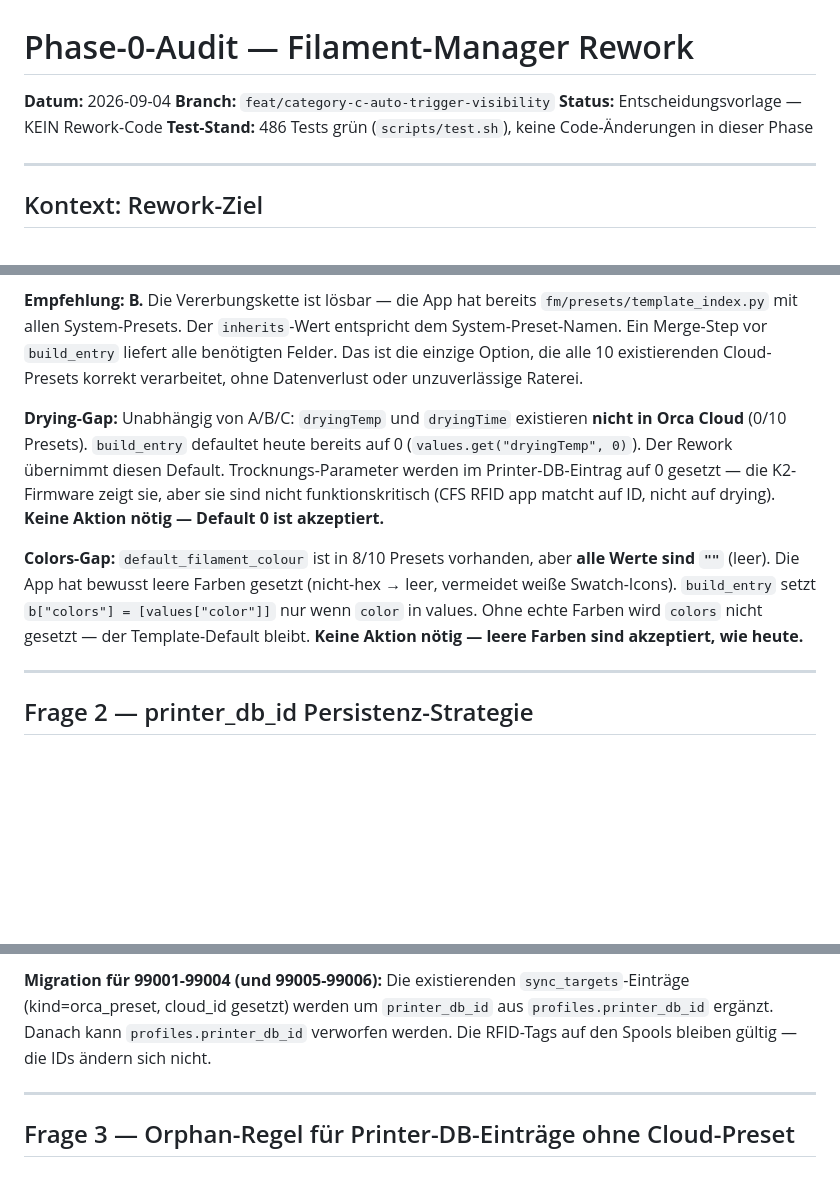
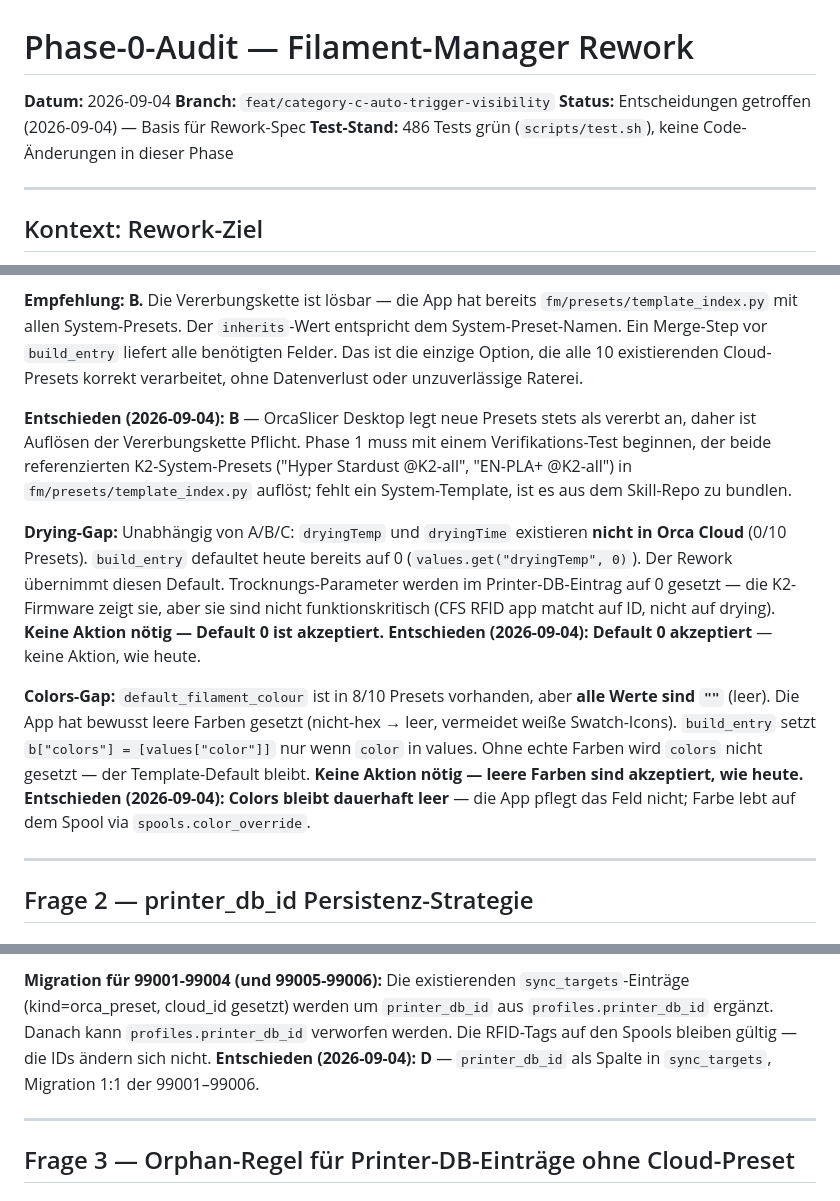
Before and after one commit to oliverzein/filament-manager, a Markdown page: docs/rework/phase-0-audit.md, 3 parts joined by grey strips. Drawn GitHub-style; blank space fills up the shorter version.

Commit message:
docs: record rework phase-0 decisions (F1=B, F2=D, F3=B)

```diff
--- a/docs/rework/phase-0-audit.md
+++ b/docs/rework/phase-0-audit.md
@@ -2,7 +2,7 @@
 
 **Datum:** 2026-09-04
 **Branch:** `feat/category-c-auto-trigger-visibility`
-**Status:** Entscheidungsvorlage — KEIN Rework-Code
+**Status:** Entscheidungen getroffen (2026-09-04) — Basis für Rework-Spec
 **Test-Stand:** 486 Tests grün (`scripts/test.sh`), keine Code-Änderungen in dieser Phase
 
 ---
@@ -246,12 +246,15 @@ alle benötigten Felder. Das ist die einzige Option, die alle 10 existierenden
 Cloud-Presets korrekt verarbeitet, ohne Datenverlust oder unzuverlässige
 Raterei.
 
+**Entschieden (2026-09-04): B** — OrcaSlicer Desktop legt neue Presets stets als vererbt an, daher ist Auflösen der Vererbungskette Pflicht. Phase 1 muss mit einem Verifikations-Test beginnen, der beide referenzierten K2-System-Presets ("Hyper Stardust @K2-all", "EN-PLA+ @K2-all") in `fm/presets/template_index.py` auflöst; fehlt ein System-Template, ist es aus dem Skill-Repo zu bundlen.
+
 **Drying-Gap:** Unabhängig von A/B/C: `dryingTemp` und `dryingTime` existieren
 **nicht in Orca Cloud** (0/10 Presets). `build_entry` defaultet heute bereits
 auf 0 (`values.get("dryingTemp", 0)`). Der Rework übernimmt diesen Default.
 Trocknungs-Parameter werden im Printer-DB-Eintrag auf 0 gesetzt — die K2-Firmware
 zeigt sie, aber sie sind nicht funktionskritisch (CFS RFID app matcht auf ID,
 nicht auf drying). **Keine Aktion nötig — Default 0 ist akzeptiert.**
+**Entschieden (2026-09-04): Default 0 akzeptiert** — keine Aktion, wie heute.
 
 **Colors-Gap:** `default_filament_colour` ist in 8/10 Presets vorhanden, aber
 **alle Werte sind `""`** (leer). Die App hat bewusst leere Farben gesetzt
@@ -259,6 +262,7 @@ nicht auf drying). **Keine Aktion nötig — Default 0 ist akzeptiert.**
 `b["colors"] = [values["color"]]` nur wenn `color` in values. Ohne echte
 Farben wird `colors` nicht gesetzt — der Template-Default bleibt. **Keine
 Aktion nötig — leere Farben sind akzeptiert, wie heute.**
+**Entschieden (2026-09-04): Colors bleibt dauerhaft leer** — die App pflegt das Feld nicht; Farbe lebt auf dem Spool via `spools.color_override`.
 
 ---
 
@@ -384,6 +388,7 @@ berechnet, sondern aus der Mapping-Tabelle gelesen. Neue Presets bekommen
 `printer_db_id` aus `profiles.printer_db_id` ergänzt. Danach kann
 `profiles.printer_db_id` verworfen werden. Die RFID-Tags auf den Spools
 bleiben gültig — die IDs ändern sich nicht.
+**Entschieden (2026-09-04): D** — `printer_db_id` als Spalte in `sync_targets`, Migration 1:1 der 99001–99006.
 
 ---
 
```
Also changed, not shown: other parts of docs/rework/phase-0-audit.md (+1 -0 lines).
